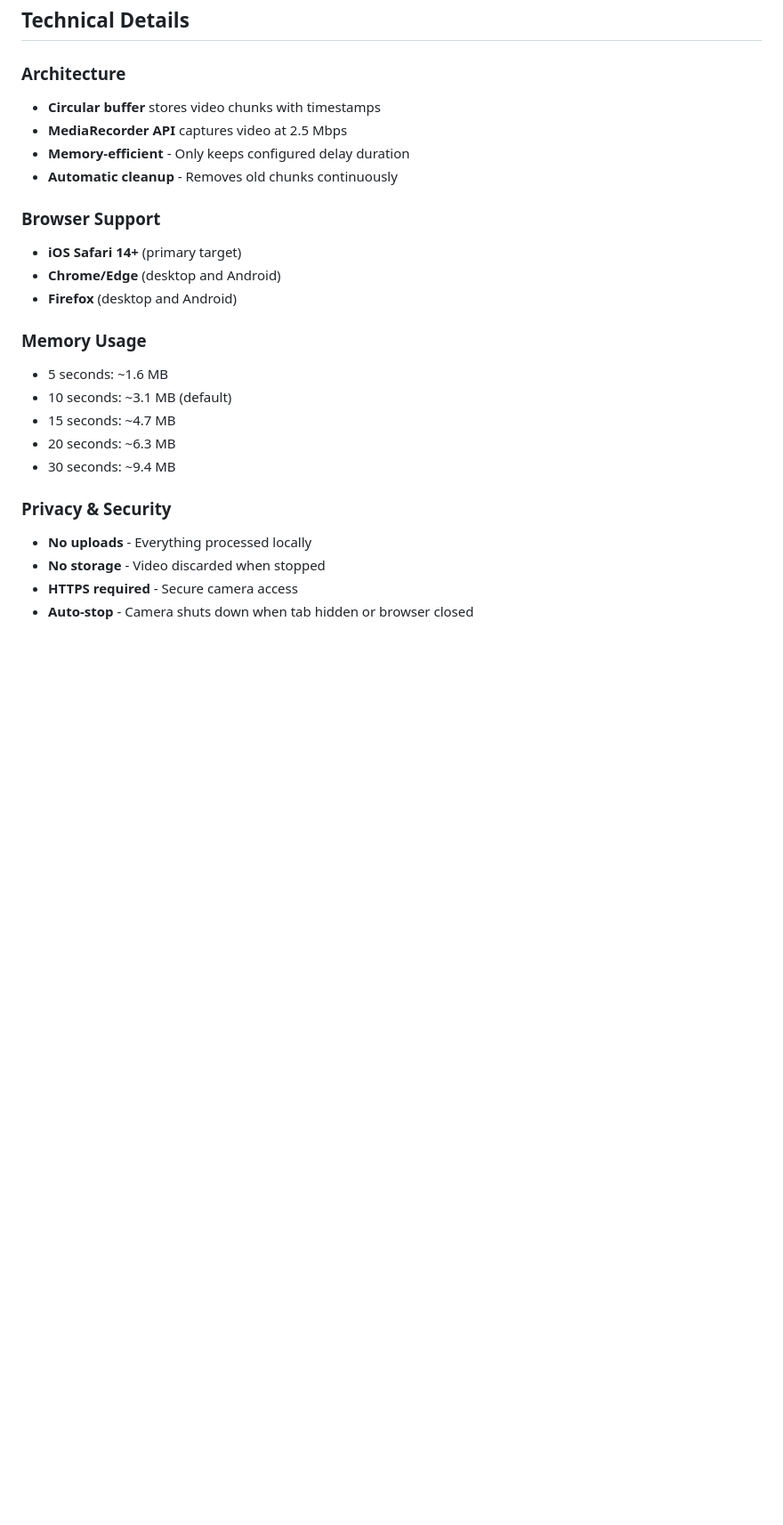
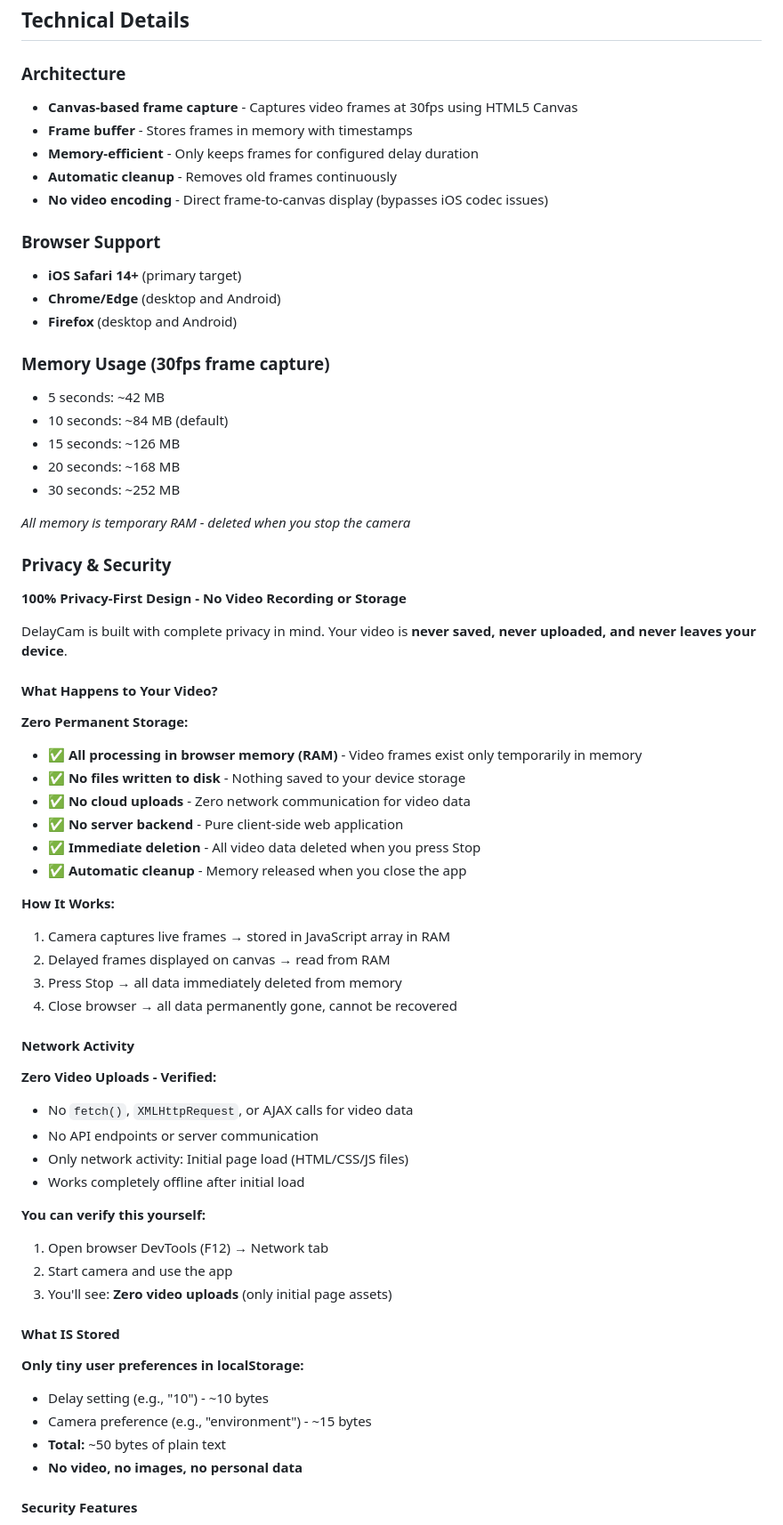
Before and after one commit to mymindwentblvnk/delay-cam, a Markdown page: README.md, the part around one of its changes. Shown at 89% size. Rendered like a GitHub page; blank space fills up the shorter version.

```diff
--- a/README.md
+++ b/README.md
@@ -68,25 +68,68 @@ For the best experience on iPhone/iPad:
 ## Technical Details
 
 ### Architecture
-- **Circular buffer** stores video chunks with timestamps
-- **MediaRecorder API** captures video at 2.5 Mbps
-- **Memory-efficient** - Only keeps configured delay duration
-- **Automatic cleanup** - Removes old chunks continuously
+- **Canvas-based frame capture** - Captures video frames at 30fps using HTML5 Canvas
+- **Frame buffer** - Stores frames in memory with timestamps
+- **Memory-efficient** - Only keeps frames for configured delay duration
+- **Automatic cleanup** - Removes old frames continuously
+- **No video encoding** - Direct frame-to-canvas display (bypasses iOS codec issues)
 
 ### Browser Support
 - **iOS Safari 14+** (primary target)
 - **Chrome/Edge** (desktop and Android)
 - **Firefox** (desktop and Android)
 
-### Memory Usage
-- 5 seconds: ~1.6 MB
-- 10 seconds: ~3.1 MB (default)
-- 15 seconds: ~4.7 MB
-- 20 seconds: ~6.3 MB
-- 30 seconds: ~9.4 MB
+### Memory Usage (30fps frame capture)
+- 5 seconds: ~42 MB
+- 10 seconds: ~84 MB (default)
+- 15 seconds: ~126 MB
+- 20 seconds: ~168 MB
+- 30 seconds: ~252 MB
+
+*All memory is temporary RAM - deleted when you stop the camera*
 
 ### Privacy & Security
-- **No uploads** - Everything processed locally
-- **No storage** - Video discarded when stopped
-- **HTTPS required** - Secure camera access
-- **Auto-stop** - Camera shuts down when tab hidden or browser closed
+
+**100% Privacy-First Design - No Video Recording or Storage**
+
+DelayCam is built with complete privacy in mind. Your video is **never saved, never uploaded, and never leaves your device**.
+
+#### What Happens to Your Video?
+
+**Zero Permanent Storage:**
+- ✅ **All processing in browser memory (RAM)** - Video frames exist only temporarily in memory
+- ✅ **No files written to disk** - Nothing saved to your device storage
+- ✅ **No cloud uploads** - Zero network communication for video data
+- ✅ **No server backend** - Pure client-side web application
+- ✅ **Immediate deletion** - All video data deleted when you press Stop
+- ✅ **Automatic cleanup** - Memory released when you close the app
+
+**How It Works:**
+1. Camera captures live frames → stored in JavaScript array in RAM
+2. Delayed frames displayed on canvas → read from RAM
+3. Press Stop → all data immediately deleted from memory
+4. Close browser → all data permanently gone, cannot be recovered
+
+#### Network Activity
+
+**Zero Video Uploads - Verified:**
+- No `fetch()`, `XMLHttpRequest`, or AJAX calls for video data
+- No API endpoints or server communication
+- Only network activity: Initial page load (HTML/CSS/JS files)
+- Works completely offline after initial load
+
+**You can verify this yourself:**
+1. Open browser DevTools (F12) → Network tab
+2. Start camera and use the app
+3. You'll see: **Zero video uploads** (only initial page assets)
+
+#### What IS Stored
+
+**Only tiny user preferences in localStorage:**
+- Delay setting (e.g., "10") - ~10 bytes
+- Camera preference (e.g., "environment") - ~15 bytes
+- **Total:** ~50 bytes of plain text
+- **No video, no images, no personal data**
+
+#### Security Features
+
```
Also changed, not shown: other parts of README.md (+44 -15 lines).
